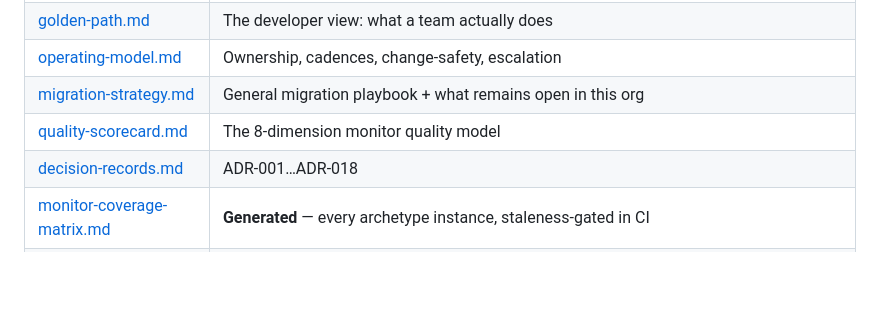
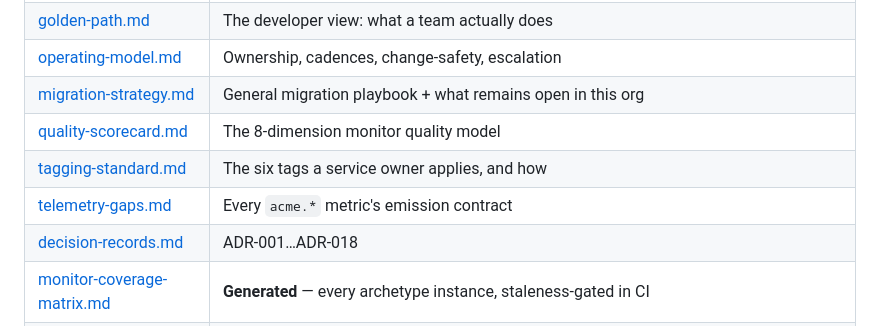
Before and after one commit to droderiquesit/enterprise-observability, a Markdown page: README.md, the part around the change. GitHub-like rendering; blank space fills up the shorter version.

```diff
--- a/README.md
+++ b/README.md
@@ -159,6 +159,8 @@ duplicates policy YAML — read the YAML through `obs_common.load_policy()`.
 | [operating-model.md](docs/operating-model.md) | Ownership, cadences, change-safety, escalation |
 | [migration-strategy.md](docs/migration-strategy.md) | General migration playbook + what remains open in this org |
 | [quality-scorecard.md](docs/quality-scorecard.md) | The 8-dimension monitor quality model |
+| [tagging-standard.md](docs/tagging-standard.md) | The six tags a service owner applies, and how |
+| [telemetry-gaps.md](docs/telemetry-gaps.md) | Every `acme.*` metric's emission contract |
 | [decision-records.md](docs/decision-records.md) | ADR-001…ADR-018 |
 | [monitor-coverage-matrix.md](docs/monitor-coverage-matrix.md) | **Generated** — every archetype instance, staleness-gated in CI |
 | `docs/archive/` | Dated pre-deployment snapshots (evidence, superseded) |
```
Also changed, not shown: docs/tagging-standard.md (added, +252 -0 lines).
